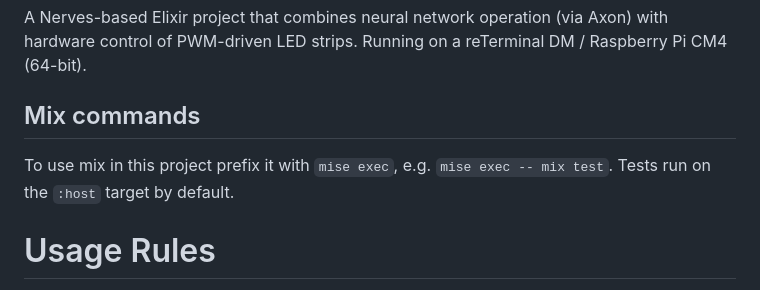
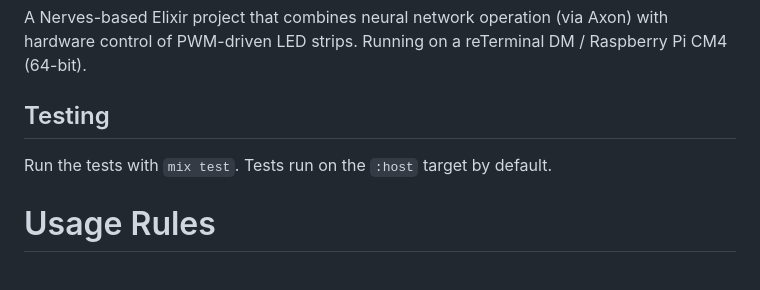
Before and after one commit to ANUcybernetics/neon-perceptron, a Markdown page: AGENTS.md, the part around the change. Drawn GitHub-style.

Commit message:
remove outdated instructions about mix test

```diff
--- a/AGENTS.md
+++ b/AGENTS.md
@@ -4,10 +4,9 @@ A Nerves-based Elixir project that combines neural network operation (via Axon)
 with hardware control of PWM-driven LED strips. Running on a reTerminal DM /
 Raspberry Pi CM4 (64-bit).
 
-## Mix commands
+## Testing
 
-To use mix in this project prefix it with `mise exec`, e.g.
-`mise exec -- mix test`. Tests run on the `:host` target by default.
+Run the tests with `mix test`. Tests run on the `:host` target by default.
 
 <!-- usage-rules-start -->
 <!-- usage-rules-header -->
```
